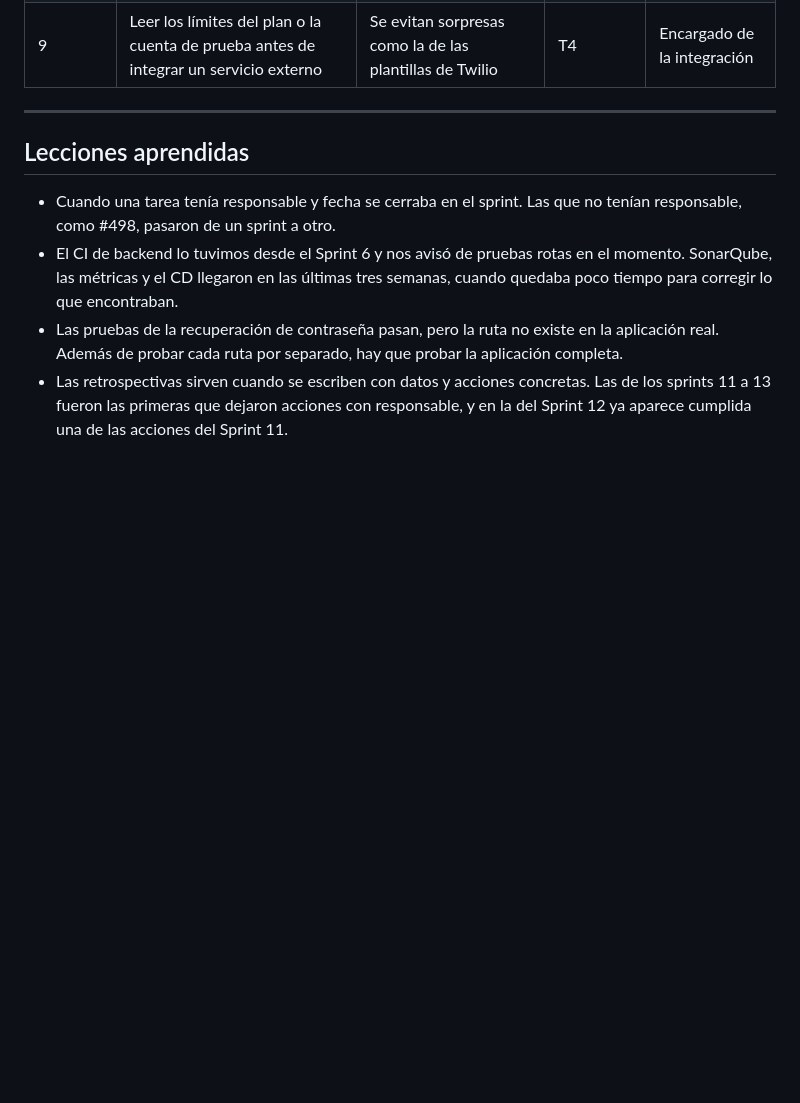
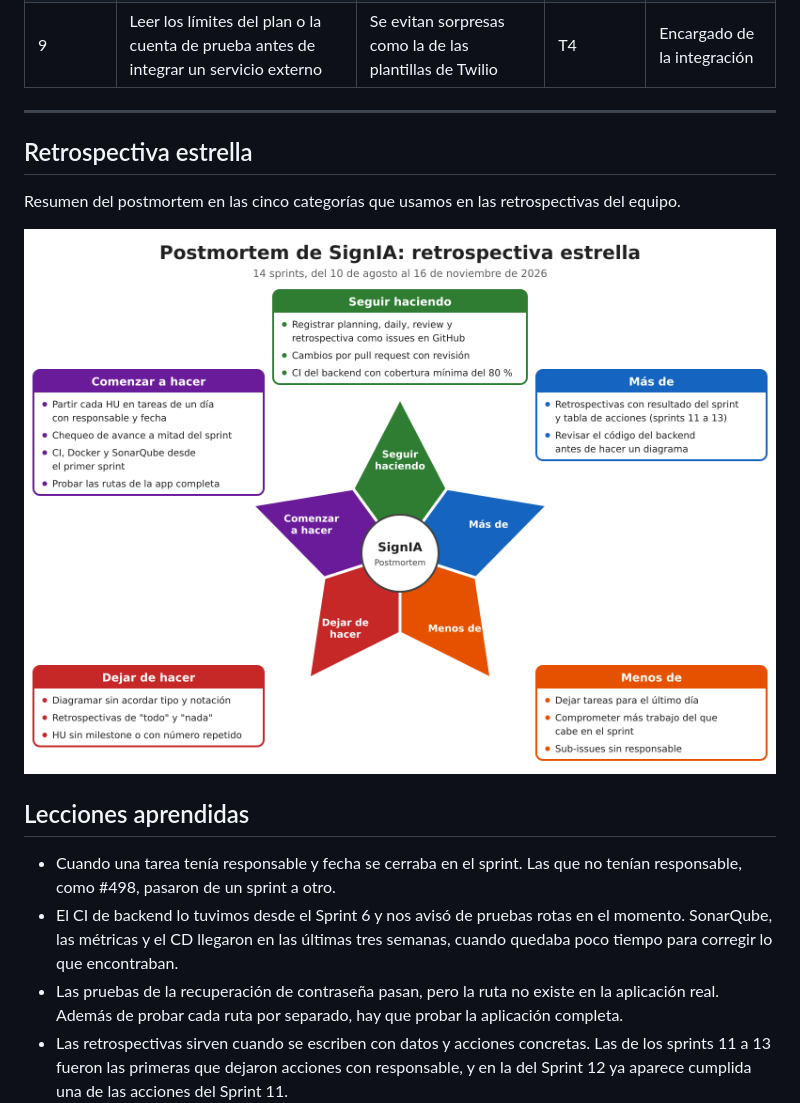
Before and after one commit to puj-course/FIS_2630_1204_G4, a Markdown page: docs/agil/postmortem.md, the part around the change. Rendered like a GitHub page; pictures changed too: docs/agil/img/postmortem-estrella.png (added); blank space fills up the shorter version.

Commit message:
🍱 docs(agil): agregar la retrospectiva estrella al postmortem #563

```diff
--- a/docs/agil/postmortem.md
+++ b/docs/agil/postmortem.md
@@ -95,6 +95,12 @@ SignIA es una plataforma web para aprender el alfabeto de la Lengua de Señas Co
 
 ---
 
+## Retrospectiva estrella
+
+Resumen del postmortem en las cinco categorías que usamos en las retrospectivas del equipo.
+
+![Retrospectiva estrella del postmortem de SignIA](img/postmortem-estrella.png)
+
 ## Lecciones aprendidas
 
 - Cuando una tarea tenía responsable y fecha se cerraba en el sprint. Las que no tenían responsable, como #498, pasaron de un sprint a otro.
```
